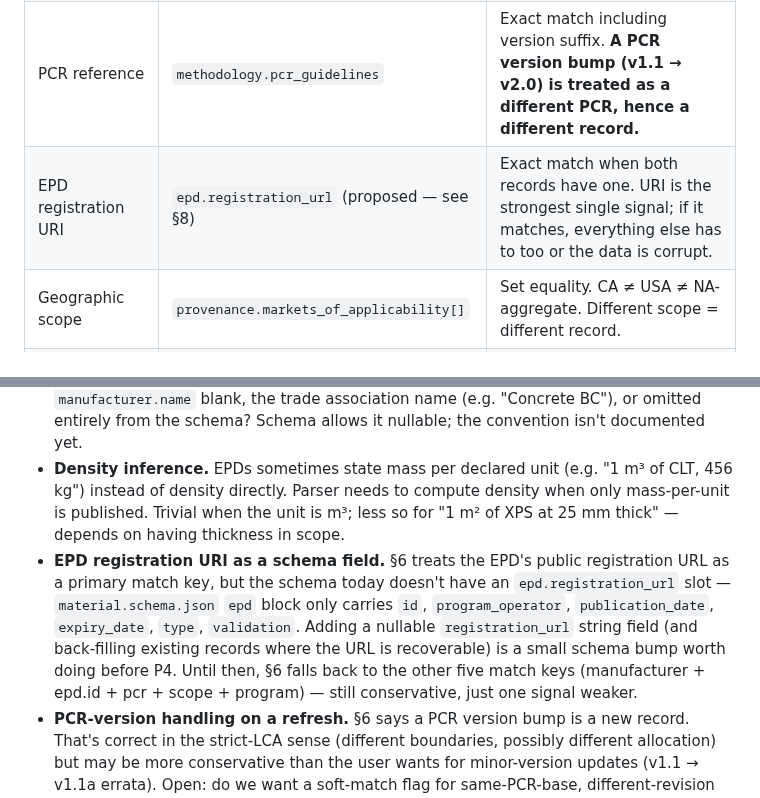
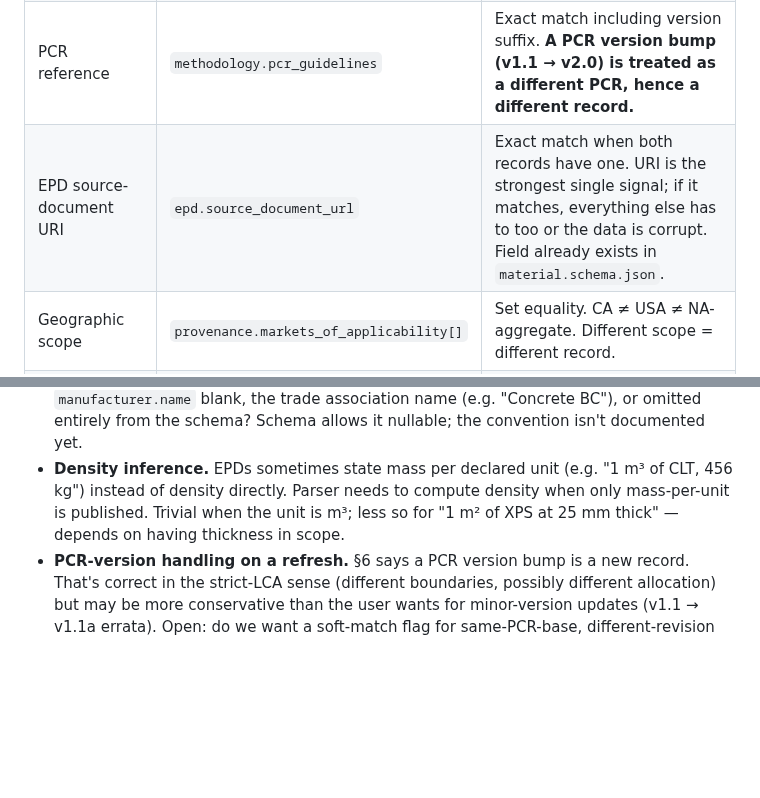
Before and after one commit to arossti/OpenBuilding, a Markdown page: docs/workplans/EPD-Parser.md, 2 parts joined by grey strips. Drawn GitHub-style; blank space fills up the shorter version.

Commit message:
EPD-Parser: §6 URI key uses existing epd.source_document_url
The schema already has epd.source_document_url; my earlier note that
the field was missing was wrong. §6 match-key row now cites the real
field by name, and §8 drops the now-resolved 'add a registration_url
field' open question.

No code change; documentation correctness only.

Co-Authored-By: Claude Opus 4.7 (1M context) <noreply@anthropic.com>

```diff
--- a/docs/workplans/EPD-Parser.md
+++ b/docs/workplans/EPD-Parser.md
@@ -140,7 +140,7 @@ A candidate refresh fires only when **all** of the following match between the i
 | Manufacturer | `manufacturer.name` | Normalised exact match (case-fold, strip punctuation, collapse whitespace). |
 | EPD identifier | `epd.id` | Exact string match — EPDs are uniquely numbered per program. |
 | PCR reference | `methodology.pcr_guidelines` | Exact match including version suffix. **A PCR version bump (v1.1 → v2.0) is treated as a different PCR, hence a different record.** |
-| EPD registration URI | `epd.registration_url` (proposed — see §8) | Exact match when both records have one. URI is the strongest single signal; if it matches, everything else has to too or the data is corrupt. |
+| EPD source-document URI | `epd.source_document_url` | Exact match when both records have one. URI is the strongest single signal; if it matches, everything else has to too or the data is corrupt. Field already exists in `material.schema.json`. |
 | Geographic scope | `provenance.markets_of_applicability[]` | Set equality. CA ≠ USA ≠ NA-aggregate. Different scope = different record. |
 | Program operator | `epd.program_operator` | Exact match. ULE-issued ≠ CSA-issued even when the manufacturer is the same. |
 
@@ -191,7 +191,6 @@ Decisions deferred until the user shares sample EPDs:
 - **EPD-internal vs external verification.** Programmes label this differently ("verified by", "third-party verification statement", "Type III declaration verified per ISO 14025"). Need samples to land on a robust anchor set.
 - **Industry-average treatment.** When `epd.type` parses as `industry_average`, is `manufacturer.name` blank, the trade association name (e.g. "Concrete BC"), or omitted entirely from the schema? Schema allows it nullable; the convention isn't documented yet.
 - **Density inference.** EPDs sometimes state mass per declared unit (e.g. "1 m³ of CLT, 456 kg") instead of density directly. Parser needs to compute density when only mass-per-unit is published. Trivial when the unit is m³; less so for "1 m² of XPS at 25 mm thick" — depends on having thickness in scope.
-- **EPD registration URI as a schema field.** §6 treats the EPD's public registration URL as a primary match key, but the schema today doesn't have an `epd.registration_url` slot — `material.schema.json` `epd` block only carries `id`, `program_operator`, `publication_date`, `expiry_date`, `type`, `validation`. Adding a nullable `registration_url` string field (and back-filling existing records where the URL is recoverable) is a small schema bump worth doing before P4. Until then, §6 falls back to the other five match keys (manufacturer + epd.id + pcr + scope + program) — still conservative, just one signal weaker.
 - **PCR-version handling on a refresh.** §6 says a PCR version bump is a new record. That's correct in the strict-LCA sense (different boundaries, possibly different allocation) but may be more conservative than the user wants for minor-version updates (v1.1 → v1.1a errata). Open: do we want a soft-match flag for same-PCR-base, different-revision pairs, surfaced as "candidate refresh — confirm PCR revision is a minor update"?
 - **Refresh-queue websearch integration (P6).** Three plausible designs, decision deferred to when P6 is being built. (a) **External, recommended for v1**: parser surfaces a templated search query and registry links; staff runs Claude Code in a parallel session to do the actual search, pastes the candidate URL back. Lowest friction, no API plumbing, fits "this is done internally by the team using Claude." (b) **In-browser API**: parser calls the Anthropic API directly with a tool-use loop to find and short-list candidate URLs; API key supplied at runtime via `localStorage`, never shipped to public Pages. Heavier; only worth it if the workflow gets repeated dozens of times per session. (c) **Hybrid**: parser auto-formulates queries and opens program-operator registry pages in new tabs; user reviews, pastes URLs back. Middle ground.
 - **Production deployment of back-office tools.** EPD-Parser, the database viewer, and possibly the dependency manifest are internal maintenance tools that public users shouldn't see. Options when production deployment becomes a concern: (a) GitHub Pages auth-gate via Cloudflare Access or similar; (b) a separate staging Pages build that includes the back-office cards, and a production build that omits them; (c) keep one build but hide the cards behind a query-string flag (e.g. `?dev=1`). Out of scope for v1; flagged so the choice doesn't sneak up on us.
```
